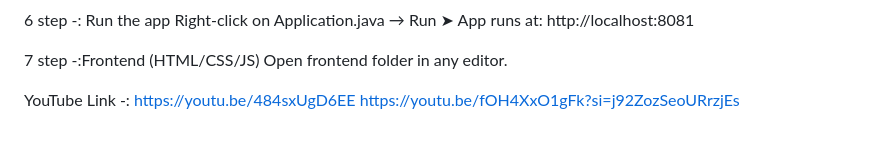
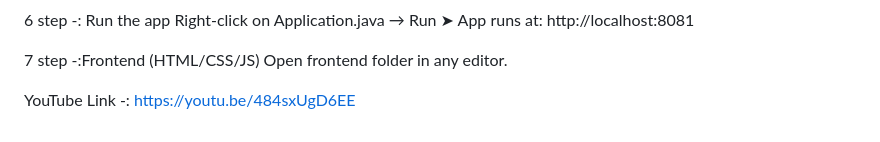
Before and after one commit to Shimara-Appuhami/Offbeat_Ceylon, a Markdown page: README.md, the part around the change. Drawn GitHub-style.

```diff
--- a/README.md
+++ b/README.md
@@ -72,4 +72,3 @@ Backend (Spring Boot – IntelliJ IDEA)
          Open frontend folder in any editor.
 
 YouTube Link -: https://youtu.be/484sxUgD6EE
-https://youtu.be/fOH4XxO1gFk?si=j92ZozSeoURrzjEs
```
